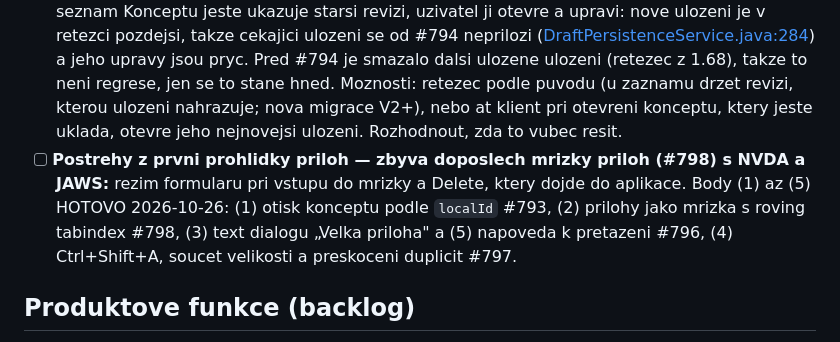
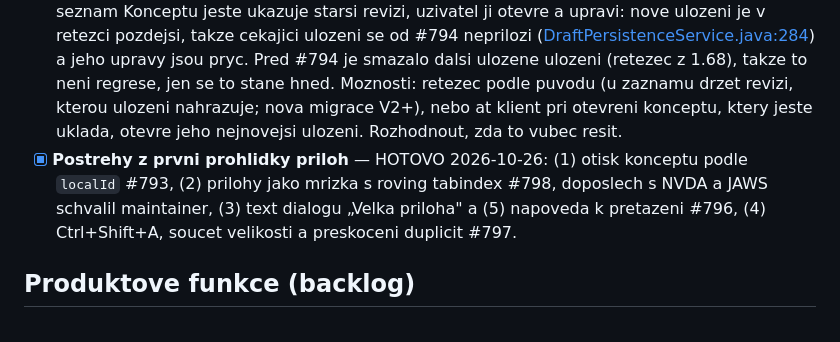
Before and after one commit to TheVoxRox/mail, a Markdown page: todo.md, the part around the change. Drawn GitHub-style.

Commit message:
docs(todo): the attachment grid passed listening with NVDA and JAWS
Co-Authored-By: Claude Opus 5.5 <noreply@anthropic.com>

```diff
--- a/todo.md
+++ b/todo.md
@@ -391,7 +391,7 @@ Zbytek z prohlidky pruhu priloh; co se ten den opravilo (#764, #766–#769), je
 - [x] **Cekajici automaticka ulozeni konceptu drzela prilohy v pameti a nechavala stare revize na serveru** — HOTOVO 2026-10-26 (#794): obsah ceka mimo ulohu a pozdejsi ulozeni nebo odeslani ho zahodi, uloha ho vezme az pod lane. Audit B1-25, §4y.
 - [x] **Interval automatickeho ukladani u velkych priloh** — ROZHODNUTO a HOTOVO 2026-10-26 (#795): koncept s prilohami od `largeAttachmentWarningBytes` (5 MB) se po prvnim ulozeni uklada nejvys jednou za 60 s a dalsi upravy cekajici ulozeni neposouvaji; odchod, Ctrl+S a odeslani ukladaji hned. 60 s je odhad, zpresnit z bety podle delky APPENDu.
 - [ ] **Znovu otevrena starsi revize konceptu spolkne cekajici ulozeni** (audit IMAP/SMTP 1.80, §4y, Low, zmereno). Uzivatel opusti composer, jeho ulozeni ceka na lane (sync nebo upload), seznam Konceptu jeste ukazuje starsi revizi, uzivatel ji otevre a upravi: nove ulozeni je v retezci pozdejsi, takze cekajici ulozeni se od #794 neprilozi ([DraftPersistenceService.java:284](backend/src/main/java/org/voxrox/mailbackend/feature/mail/service/DraftPersistenceService.java:284)) a jeho upravy jsou pryc. Pred #794 je smazalo dalsi ulozene ulozeni (retezec z 1.68), takze to neni regrese, jen se to stane hned. Moznosti: retezec podle puvodu (u zaznamu drzet revizi, kterou ulozeni nahrazuje; nova migrace V2+), nebo at klient pri otevreni konceptu, ktery jeste uklada, otevre jeho nejnovejsi ulozeni. Rozhodnout, zda to vubec resit.
-- [ ] **Postrehy z prvni prohlidky priloh — zbyva doposlech mrizky priloh (#798) s NVDA a JAWS:** rezim formularu pri vstupu do mrizky a Delete, ktery dojde do aplikace. Body (1) az (5) HOTOVO 2026-10-26: (1) otisk konceptu podle `localId` #793, (2) prilohy jako mrizka s roving tabindex #798, (3) text dialogu „Velka priloha" a (5) napoveda k pretazeni #796, (4) Ctrl+Shift+A, soucet velikosti a preskoceni duplicit #797.
+- [x] **Postrehy z prvni prohlidky priloh** — HOTOVO 2026-10-26: (1) otisk konceptu podle `localId` #793, (2) prilohy jako mrizka s roving tabindex #798, doposlech s NVDA a JAWS schvalil maintainer, (3) text dialogu „Velka priloha" a (5) napoveda k pretazeni #796, (4) Ctrl+Shift+A, soucet velikosti a preskoceni duplicit #797.
 
 ## Produktove funkce (backlog)
 
```
